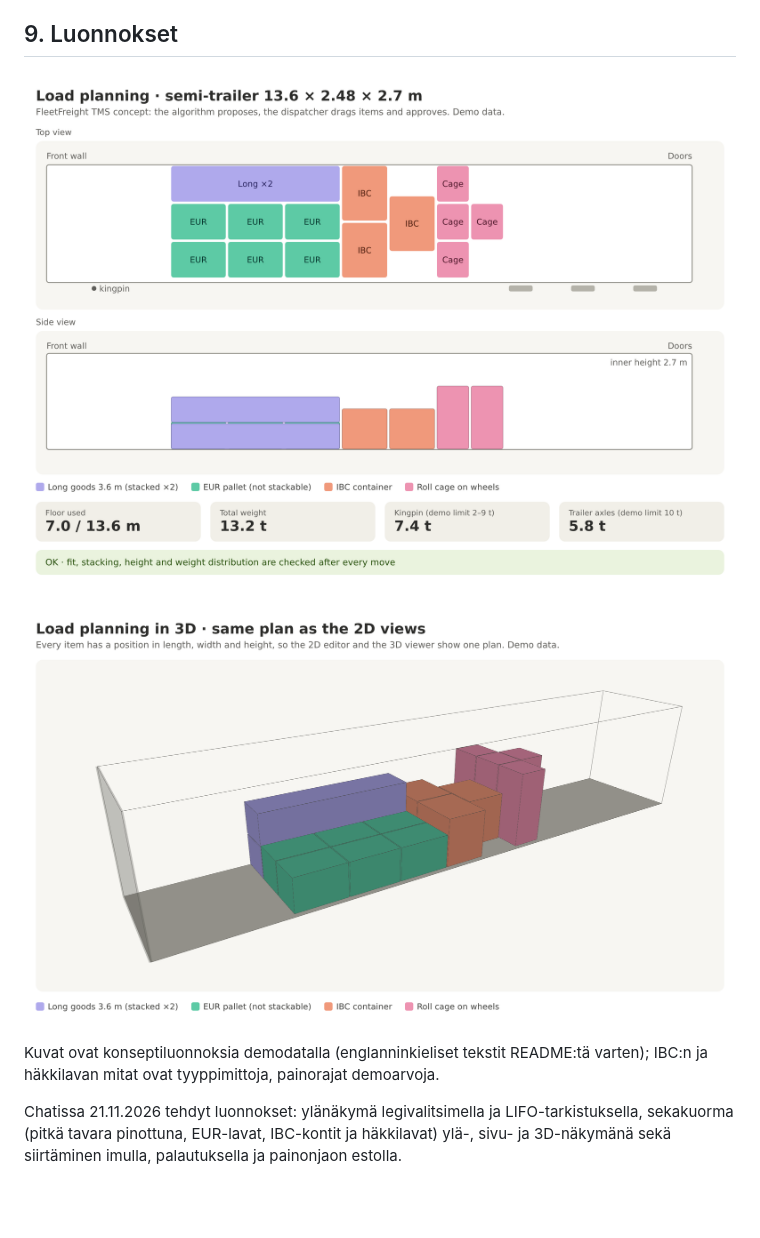
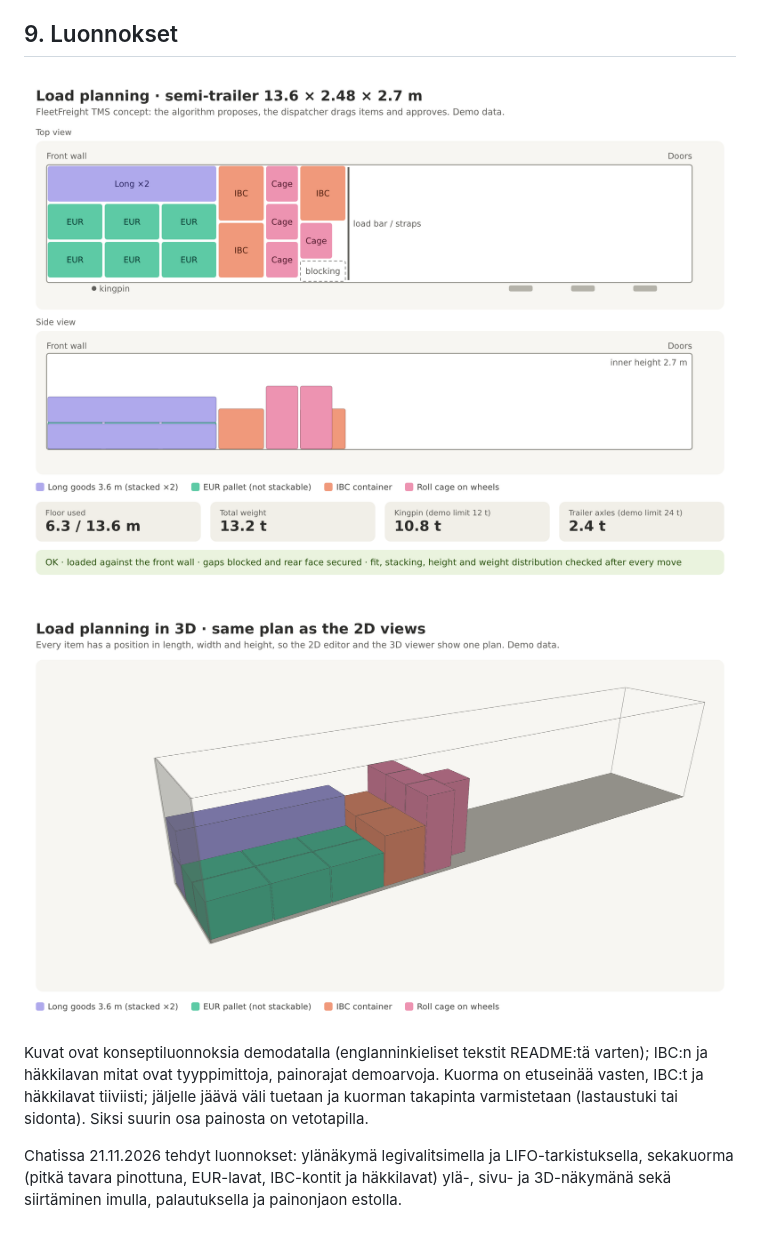
Before and after one commit to Vode72/fleetfreight-tms, a Markdown page: docs/lastaussuunnittelu.md, the part around the change. Drawn GitHub-style; pictures changed too: docs/images/load-planning-2d.png, docs/images/load-planning-3d.png; blank space fills up the shorter version.

Commit message:
Load the concept images against the front wall
The load now starts at the front wall, IBCs and roll cages sit tight,
the remaining gap is blocked and the rear face secured. The kingpin
and axle figures follow from the new layout.

Co-Authored-By: Claude Opus 5.5 <noreply@anthropic.com>
Claude-Session: https://claude.ai/code/session_01Nsn4RbPU1USiAvFXFpWMMJ

```diff
--- a/docs/lastaussuunnittelu.md
+++ b/docs/lastaussuunnittelu.md
@@ -95,7 +95,7 @@ Rajat kirjataan lähteistä kuten maiden painorajat (D89, D90).
 
 ![3D-näkymä](images/load-planning-3d.png)
 
-Kuvat ovat konseptiluonnoksia demodatalla (englanninkieliset tekstit README:tä varten); IBC:n ja häkkilavan mitat ovat tyyppimittoja, painorajat demoarvoja.
+Kuvat ovat konseptiluonnoksia demodatalla (englanninkieliset tekstit README:tä varten); IBC:n ja häkkilavan mitat ovat tyyppimittoja, painorajat demoarvoja. Kuorma on etuseinää vasten, IBC:t ja häkkilavat tiiviisti; jäljelle jäävä väli tuetaan ja kuorman takapinta varmistetaan (lastaustuki tai sidonta). Siksi suurin osa painosta on vetotapilla.
 
 
 Chatissa 21.11.2026 tehdyt luonnokset: ylänäkymä legivalitsimella ja LIFO-tarkistuksella, sekakuorma
```
